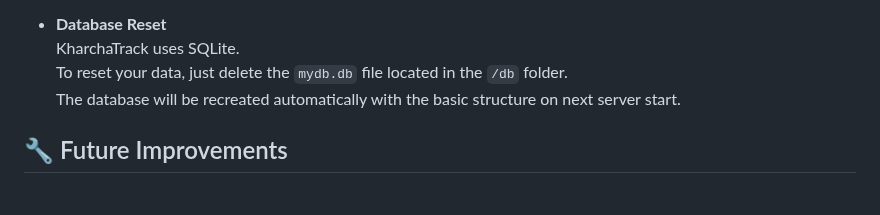
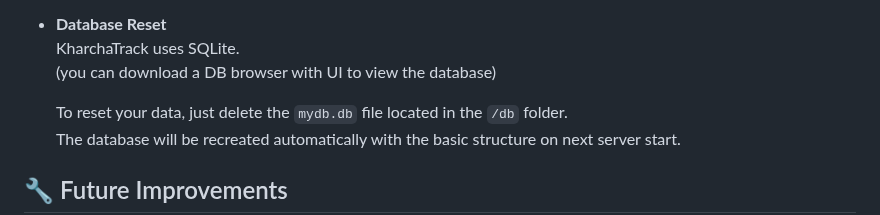
Before and after one commit to anonyash/KharchaTrack, a Markdown page: README.md, the part around the change. Rendered like a GitHub page; blank space fills up the shorter version.

```diff
--- a/README.md
+++ b/README.md
@@ -134,6 +134,8 @@ npm start
 
 - **Database Reset**
   KharchaTrack uses SQLite.
+  (you can download a DB browser with UI to view the database)
+
   To reset your data, just delete the `mydb.db` file located in the `/db` folder.
   The database will be recreated automatically with the basic structure on next server start.
 
```
